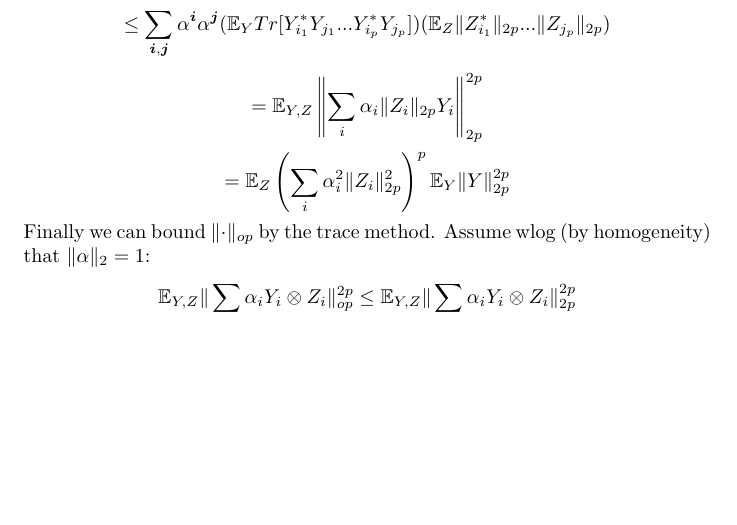
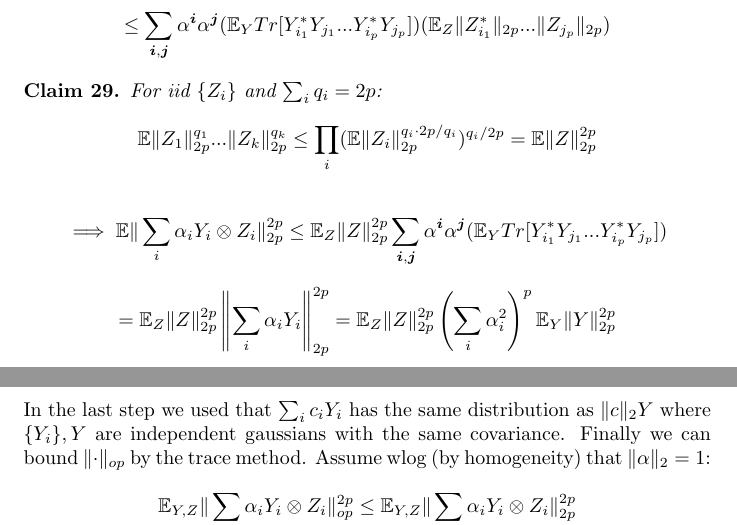
Before and after one commit to colefranks/MatrixNormalShrinkFlop, a LaTeX document (tensor-mle.tex): part of page 22 of 35 before the commit and two parts of pages 22 and 23 of 35 after it, the two joined at a grey line, cut so that both start at the same text, the shorter picture padded with empty space. Compiled offline with pdfLaTeX.

Commit message:
Updates from Overleaf

```diff
--- a/tensor-mle.tex
+++ b/tensor-mle.tex
@@ -738,8 +738,17 @@ Note we've gotten rid of the projection $(I-P)$, but now the left and right Krau
 \[ = \sum_{\vec{i},\vec{j}} \alpha^{\vec{i}} \alpha^{\vec{j}} (\E_{Y} Tr [ Y_{i_{1}}^{*} Y_{j_{1}} ... Y_{i_{p}}^{*} Y_{j_{p}} ] ) (\E_{Z} Tr [ Z_{i_{1}}^{*} Z_{j_{1}} ... Z_{i_{p}}^{*} Z_{j_{p}} ] )  \]
 Here we used independence of $(Y,Z)$. We eventually want to charge to a term $\E \|\sum_{i} \alpha_{i} Y_{i}\|_{op}$. To this end we notice that since any expectations of polynomials of gaussians with positive coefficients are nonnegative and positive iff the polynomial is even; therefore $\alpha^{\vec{i}} \alpha^{\vec{j}}$ is also positive for all non-vanishing terms. So we can upper bound the term individually by the nc-Holder inequality below
 \[ \leq  \sum_{\vec{i},\vec{j}} \alpha^{\vec{i}} \alpha^{\vec{j}} (\E_{Y} Tr [ Y_{i_{1}}^{*} Y_{j_{1}} ... Y_{i_{p}}^{*} Y_{j_{p}} ] ) ( \E_{Z} \|Z_{i_{1}}^{*}\|_{2p} ... \|Z_{j_{p}}\|_{2p} )  \]
-\[ = \E_{Y,Z} \left\|\sum_{i} \alpha_{i} \|Z_{i}\|_{2p} Y_{i} \right\|_{2p}^{2p}   \]
-\[ = \E_{Z} \left( \sum_{i} \alpha_{i}^{2} \|Z_{i}\|_{2p}^{2} \right)^{p} \E_{Y} \|Y\|_{2p}^{2p}    \]
+
+\begin{claim}
+For iid $\{Z_{i}\}$ and $\sum_{i} q_{i} = 2p$:
+\[ \E \|Z_{1}\|_{2p}^{q_{1}} ... \|Z_{k}\|_{2p}^{q_{k}} \leq \prod_{i} (\E \|Z_{i}\|_{2p}^{q_{i} \cdot 2p/q_{i}} )^{q_{i}/2p} = \E \|Z\|_{2p}^{2p}    \]
+\end{claim}
+
+\[ \implies \E \|\sum_{i} \alpha_{i} Y_{i} \otimes Z_{i}\|_{2p}^{2p}
+\leq \E_{Z} \|Z\|_{2p}^{2p} \sum_{\vec{i},\vec{j}} \alpha^{\vec{i}} \alpha^{\vec{j}} (\E_{Y} Tr [ Y_{i_{1}}^{*} Y_{j_{1}} ... Y_{i_{p}}^{*} Y_{j_{p}} ] ) \]
+\[ = \E_{Z} \|Z\|_{2p}^{2p} \left\| \sum_{i} \alpha_{i} Y_{i} \right\|_{2p}^{2p}
+= \E_{Z} \|Z\|_{2p}^{2p} \left( \sum_{i} \alpha_{i}^{2} \right)^{p} \E_{Y} \|Y\|_{2p}^{2p}     \]
+In the last step we used that $\sum_{i} c_{i} Y_{i}$ has the same distribution as $\|c\|_{2} Y$ where $\{Y_{i}\}, Y$ are independent gaussians with the same covariance.
 Finally we can bound $\|\cdot\|_{op}$ by the trace method. Assume wlog (by homogeneity) that $\|\alpha\|_{2} = 1$:
 \[ \E_{Y,Z} \|\sum_{i} \alpha_{i} Y_{i} \otimes Z_{i} \|_{op}^{2p} \leq \E_{Y,Z} \|\sum_{i} \alpha_{i} Y_{i} \otimes Z_{i} \|_{2p}^{2p} \]
 \[ \leq ( \E \|Y\|_{2p}^{2p} )^{2} \leq ( m \E \|Y\|_{op}^{2p} )^{2} \leq m^{2} (\E \|Y\|_{op} + O(\sqrt{\frac{2p}{m+n}}))^{4p} \]
```
